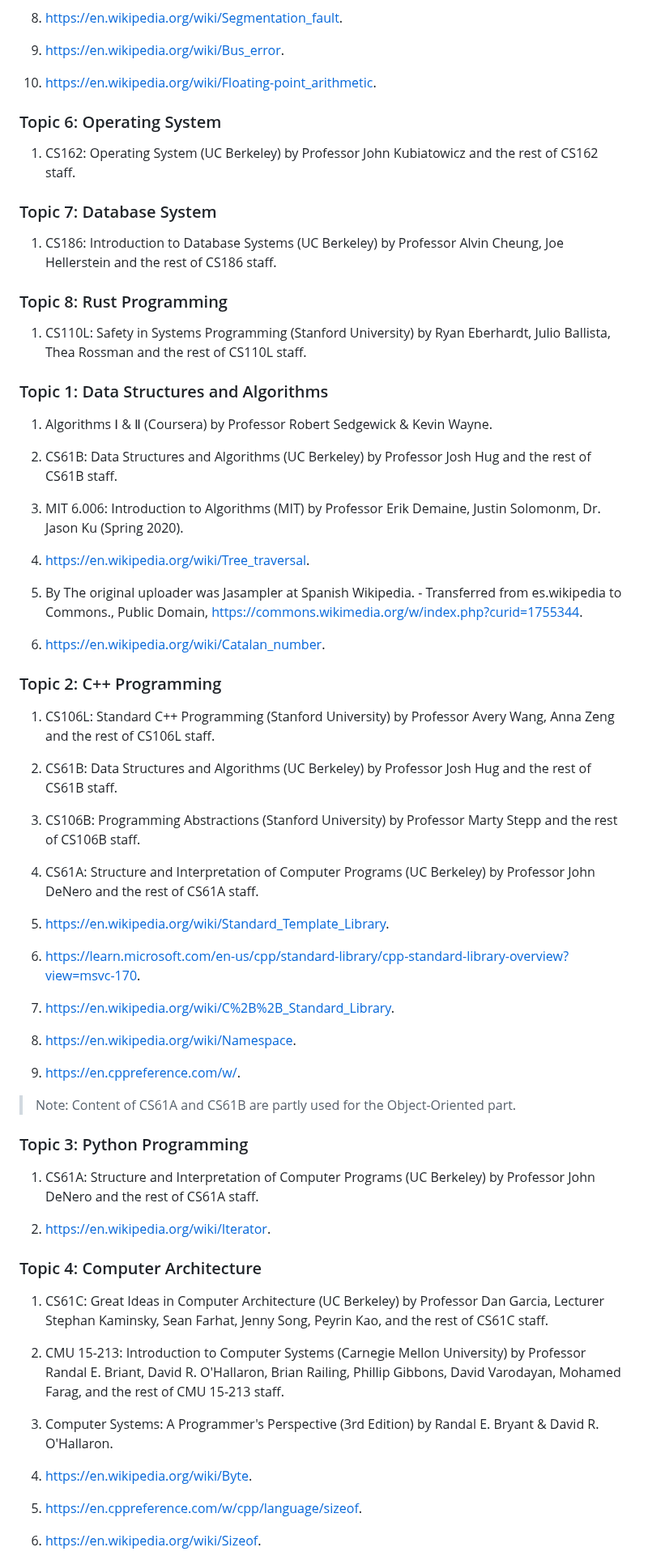
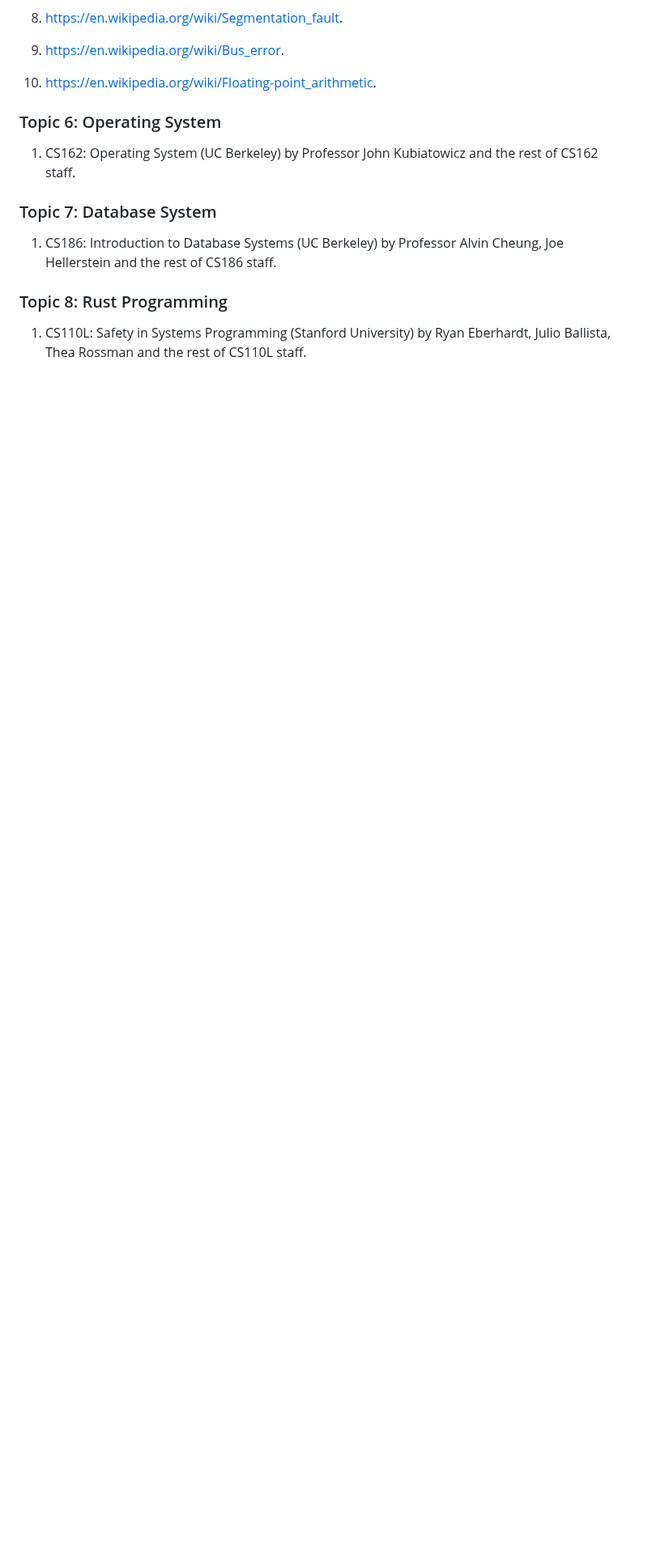
Before and after one commit to kekeandzeyu/csstudy, a Markdown page: README.md, the part around one of its changes. Shown at 81% size. GitHub-like rendering; blank space fills up the shorter version.

```diff
--- a/README.md
+++ b/README.md
@@ -114,59 +114,3 @@ If someone's original work is used but not mentioned in the following list, or b
 
 1. CS110L: Safety in Systems Programming (Stanford University) by Ryan Eberhardt, Julio Ballista, Thea Rossman and the rest of CS110L staff.
 
-### Topic 1: Data Structures and Algorithms
-
-1. Algorithms &#8544; & &#8545; (Coursera) by Professor Robert Sedgewick & Kevin Wayne.
-
-2. CS61B: Data Structures and Algorithms (UC Berkeley) by Professor Josh Hug and the rest of CS61B staff.
-
-3. MIT 6.006: Introduction to Algorithms (MIT) by Professor Erik Demaine,  Justin Solomonm, Dr. Jason Ku (Spring 2020).
-
-4. <https://en.wikipedia.org/wiki/Tree_traversal>.
-
-5. By The original uploader was Jasampler at Spanish Wikipedia. - Transferred from es.wikipedia to Commons., Public Domain, <https://commons.wikimedia.org/w/index.php?curid=1755344>.
-
-6. <https://en.wikipedia.org/wiki/Catalan_number>.
-
-### Topic 2: C++ Programming
-
-1. CS106L: Standard C++ Programming (Stanford University) by Professor Avery Wang, Anna Zeng and the rest of CS106L staff.
-
-2. CS61B: Data Structures and Algorithms (UC Berkeley) by Professor Josh Hug and the rest of CS61B staff.
-
-3. CS106B: Programming Abstractions (Stanford University) by Professor Marty Stepp and the rest of CS106B staff.
-
-4. CS61A: Structure and Interpretation of Computer Programs (UC Berkeley) by Professor John DeNero and the rest of CS61A staff.
-
-5. <https://en.wikipedia.org/wiki/Standard_Template_Library>.
-
-6. <https://learn.microsoft.com/en-us/cpp/standard-library/cpp-standard-library-overview?view=msvc-170>.
-
-7. <https://en.wikipedia.org/wiki/C%2B%2B_Standard_Library>.
-
-8. <https://en.wikipedia.org/wiki/Namespace>.
-
-9. <https://en.cppreference.com/w/>.
-
-> Note: Content of CS61A and CS61B are partly used for the Object-Oriented part.
-
-### Topic 3: Python Programming
-
-1. CS61A: Structure and Interpretation of Computer Programs (UC Berkeley) by Professor John DeNero and the rest of CS61A staff.
-
-2. <https://en.wikipedia.org/wiki/Iterator>.
-
-### Topic 4: Computer Architecture
-
-1. CS61C: Great Ideas in Computer Architecture (UC Berkeley) by Professor Dan Garcia, Lecturer Stephan Kaminsky, Sean Farhat, Jenny Song, Peyrin Kao, and the rest of CS61C staff.
-
-2. CMU 15-213: Introduction to Computer Systems (Carnegie Mellon University) by Professor Randal E. Briant, David R. O'Hallaron, Brian Railing, Phillip Gibbons, David Varodayan, Mohamed Farag, and the rest of CMU 15-213 staff.
-
-3. Computer Systems: A Programmer's Perspective (3rd Edition) by Randal E. Bryant & David R. O'Hallaron.
-
-4. <https://en.wikipedia.org/wiki/Byte>.
-
-5. <https://en.cppreference.com/w/cpp/language/sizeof>.
-
-6. <https://en.wikipedia.org/wiki/Sizeof>.
-
```
Also changed, not shown: other parts of README.md (+2 -21 lines).
